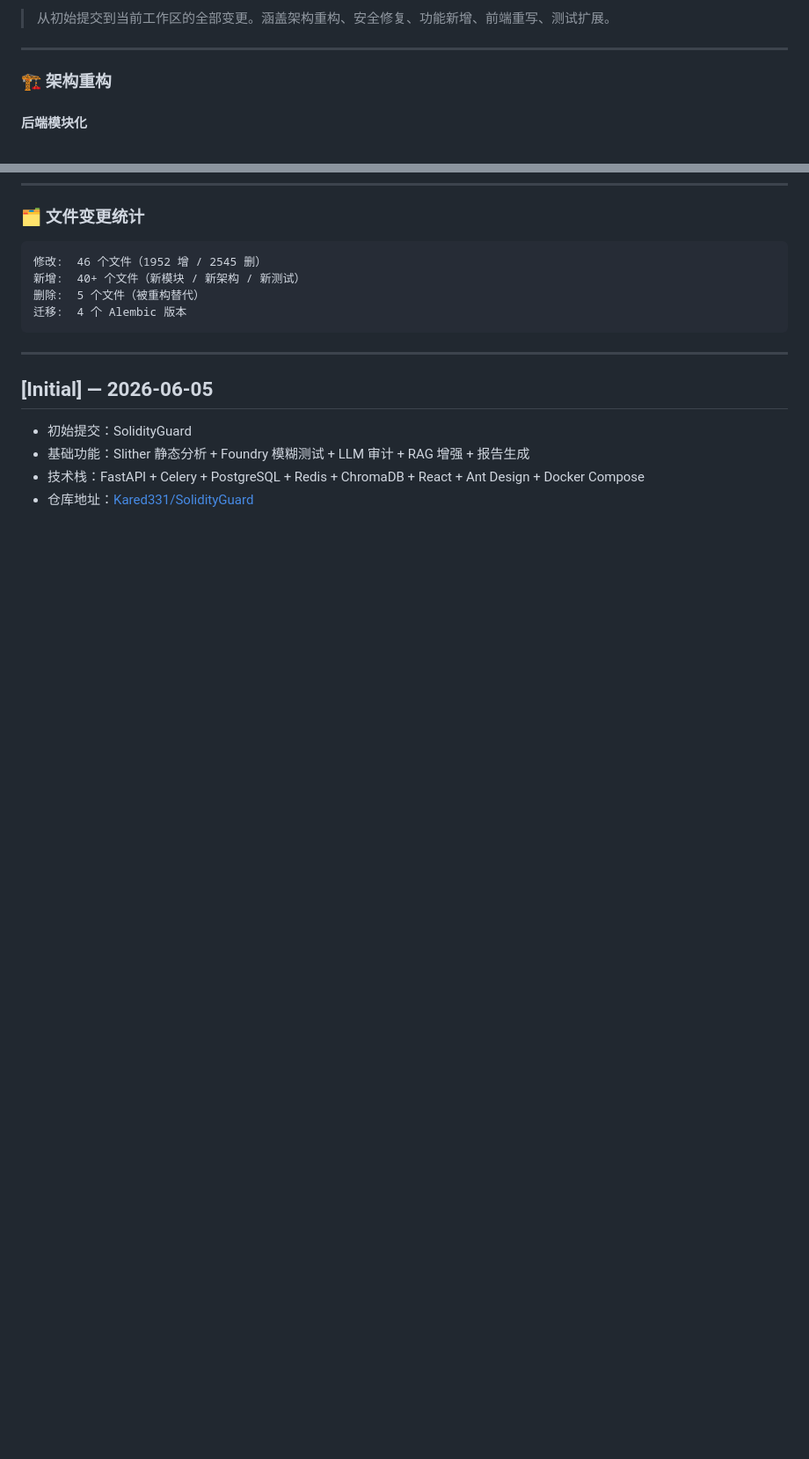
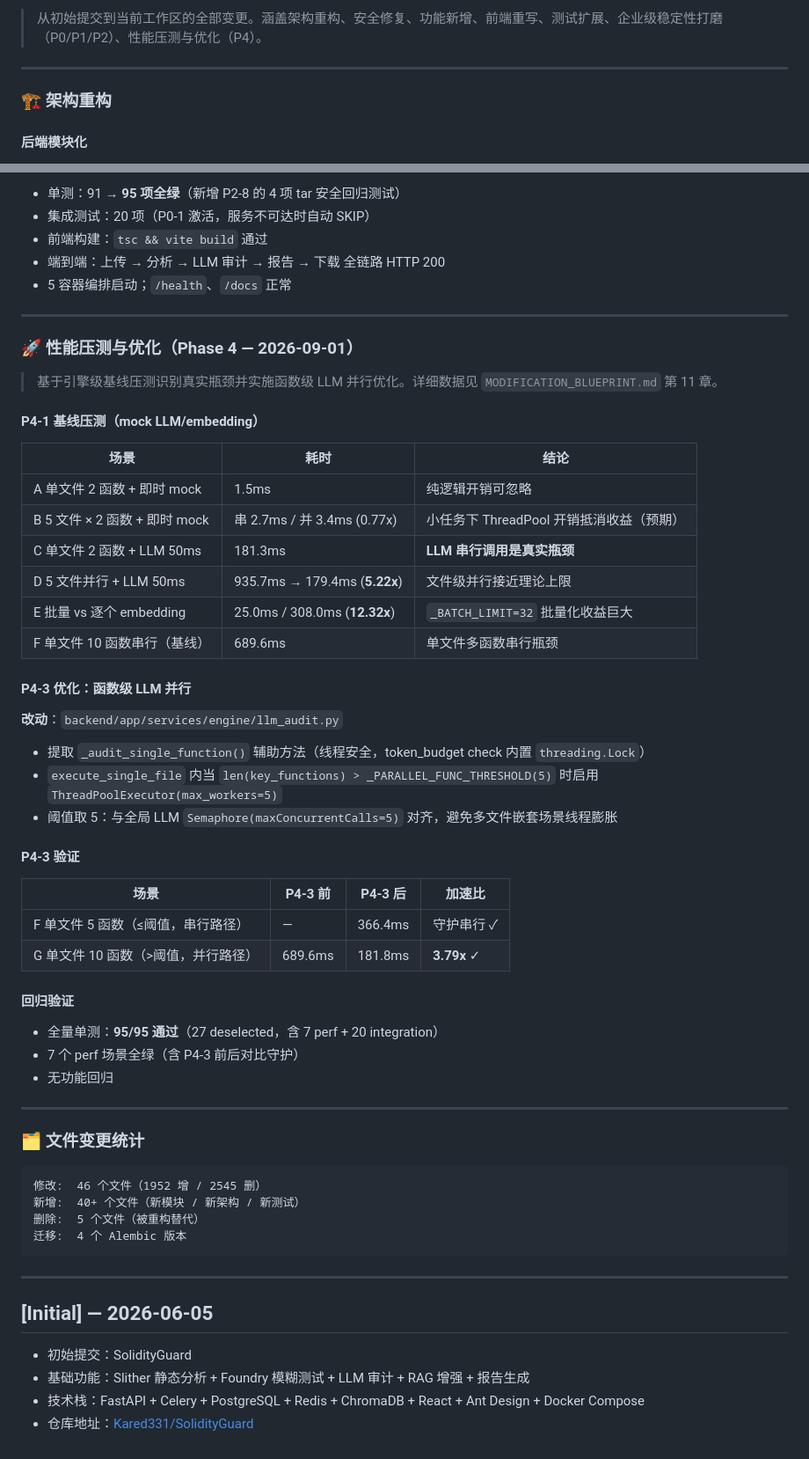
Before and after one commit to Kared331/SolidityGuard, a Markdown page: CHANGELOG.md, 2 parts joined by grey strips. Shown at 88% size. Rendered like a GitHub page; blank space fills up the shorter version.

Commit message:
docs: CHANGELOG 补齐 P0/P1/P2 条目并同步测试数据

````diff
--- a/CHANGELOG.md
+++ b/CHANGELOG.md
@@ -10,5 +10,5 @@ SolidGuard 项目更新说明。
 
-> 从初始提交到当前工作区的全部变更。涵盖架构重构、安全修复、功能新增、前端重写、测试扩展。
+> 从初始提交到当前工作区的全部变更。涵盖架构重构、安全修复、功能新增、前端重写、测试扩展、企业级稳定性打磨（P0/P1/P2）、性能压测与优化（P4）。
 
 ---
 
@@ -177,3 +223,48 @@ SolidGuard 项目更新说明。
+- 单测：91 → **95 项全绿**（新增 P2-8 的 4 项 tar 安全回归测试）
+- 集成测试：20 项（P0-1 激活，服务不可达时自动 SKIP）
+- 前端构建：`tsc && vite build` 通过
+- 端到端：上传 → 分析 → LLM 审计 → 报告 → 下载 全链路 HTTP 200
+- 5 容器编排启动；`/health`、`/docs` 正常
+
+---
+
+### 🚀 性能压测与优化（Phase 4 — 2026-09-01）
+
+> 基于引擎级基线压测识别真实瓶颈并实施函数级 LLM 并行优化。详细数据见 `MODIFICATION_BLUEPRINT.md` 第 11 章。
+
+#### P4-1 基线压测（mock LLM/embedding）
+
+| 场景 | 耗时 | 结论 |
+|------|------|------|
+| A 单文件 2 函数 + 即时 mock | 1.5ms | 纯逻辑开销可忽略 |
+| B 5 文件 × 2 函数 + 即时 mock | 串 2.7ms / 并 3.4ms (0.77x) | 小任务下 ThreadPool 开销抵消收益（预期） |
+| C 单文件 2 函数 + LLM 50ms | 181.3ms | **LLM 串行调用是真实瓶颈** |
+| D 5 文件并行 + LLM 50ms | 935.7ms → 179.4ms (**5.22x**) | 文件级并行接近理论上限 |
+| E 批量 vs 逐个 embedding | 25.0ms / 308.0ms (**12.32x**) | `_BATCH_LIMIT=32` 批量化收益巨大 |
+| F 单文件 10 函数串行（基线） | 689.6ms | 单文件多函数串行瓶颈 |
+
+#### P4-3 优化：函数级 LLM 并行
+
+**改动**：`backend/app/services/engine/llm_audit.py`
+- 提取 `_audit_single_function()` 辅助方法（线程安全，token_budget check 内置 `threading.Lock`）
+- `execute_single_file` 内当 `len(key_functions) > _PARALLEL_FUNC_THRESHOLD(5)` 时启用 `ThreadPoolExecutor(max_workers=5)`
+- 阈值取 5：与全局 LLM `Semaphore(maxConcurrentCalls=5)` 对齐，避免多文件嵌套场景线程膨胀
+
+#### P4-3 验证
+
+| 场景 | P4-3 前 | P4-3 后 | 加速比 |
+|------|---------|---------|--------|
+| F 单文件 5 函数（≤阈值，串行路径） | — | 366.4ms | 守护串行 ✓ |
+| G 单文件 10 函数（>阈值，并行路径） | 689.6ms | 181.8ms | **3.79x** ✓ |
+
+#### 回归验证
+
+- 全量单测：**95/95 通过**（27 deselected，含 7 perf + 20 integration）
+- 7 个 perf 场景全绿（含 P4-3 前后对比守护）
+- 无功能回归
+
+---
+
 ### 🗂️ 文件变更统计
 
 ```
````
Also changed, not shown: other parts of CHANGELOG.md (+47 -1 lines).
